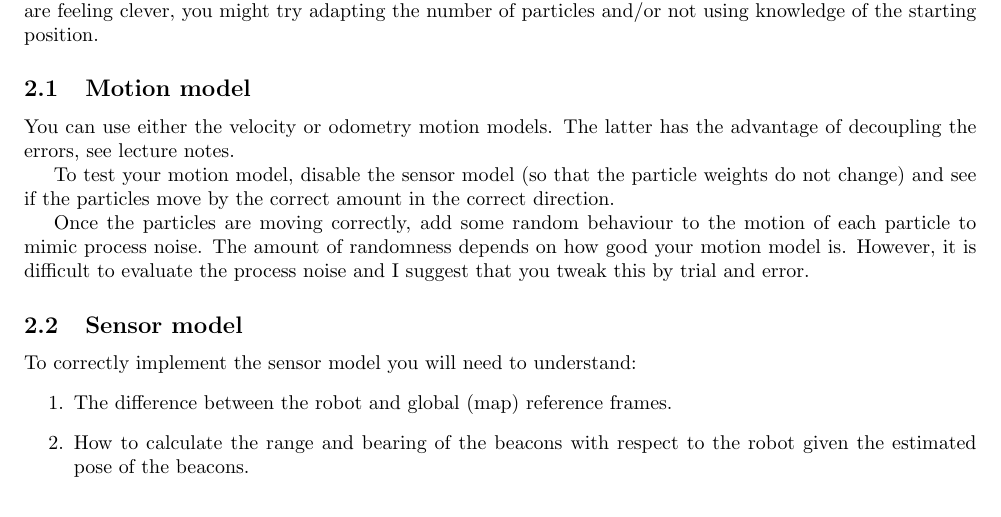
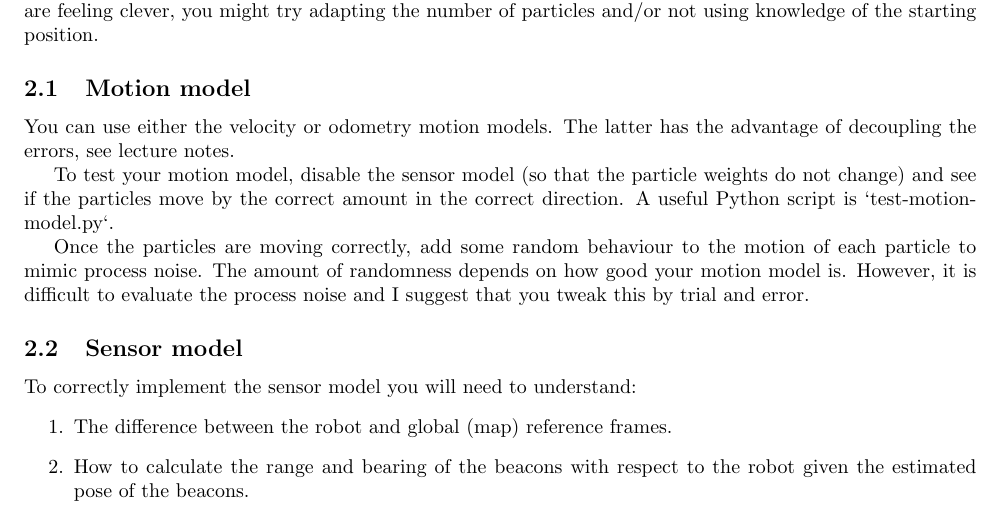
Before and after one commit to mcg56/ENMT482-Filtering, a LaTeX problem sheet (doc/guide/assignment-guide.tex): part of page 3 of 3, cut so that both start at the same text. Compiled offline with pdfLaTeX.

Commit message:
Mention test script

```diff
--- a/doc/guide/assignment-guide.tex
+++ b/doc/guide/assignment-guide.tex
@@ -230,7 +230,8 @@ has the advantage of decoupling the errors, see lecture notes.
 
 To test your motion model, disable the sensor model (so that the
 particle weights do not change) and see if the particles move by the
-correct amount in the correct direction.
+correct amount in the correct direction.  A useful Python script is
+`test-motion-model.py`.
 
 Once the particles are moving correctly, add some random behaviour to
 the motion of each particle to mimic process noise.  The amount of
```
